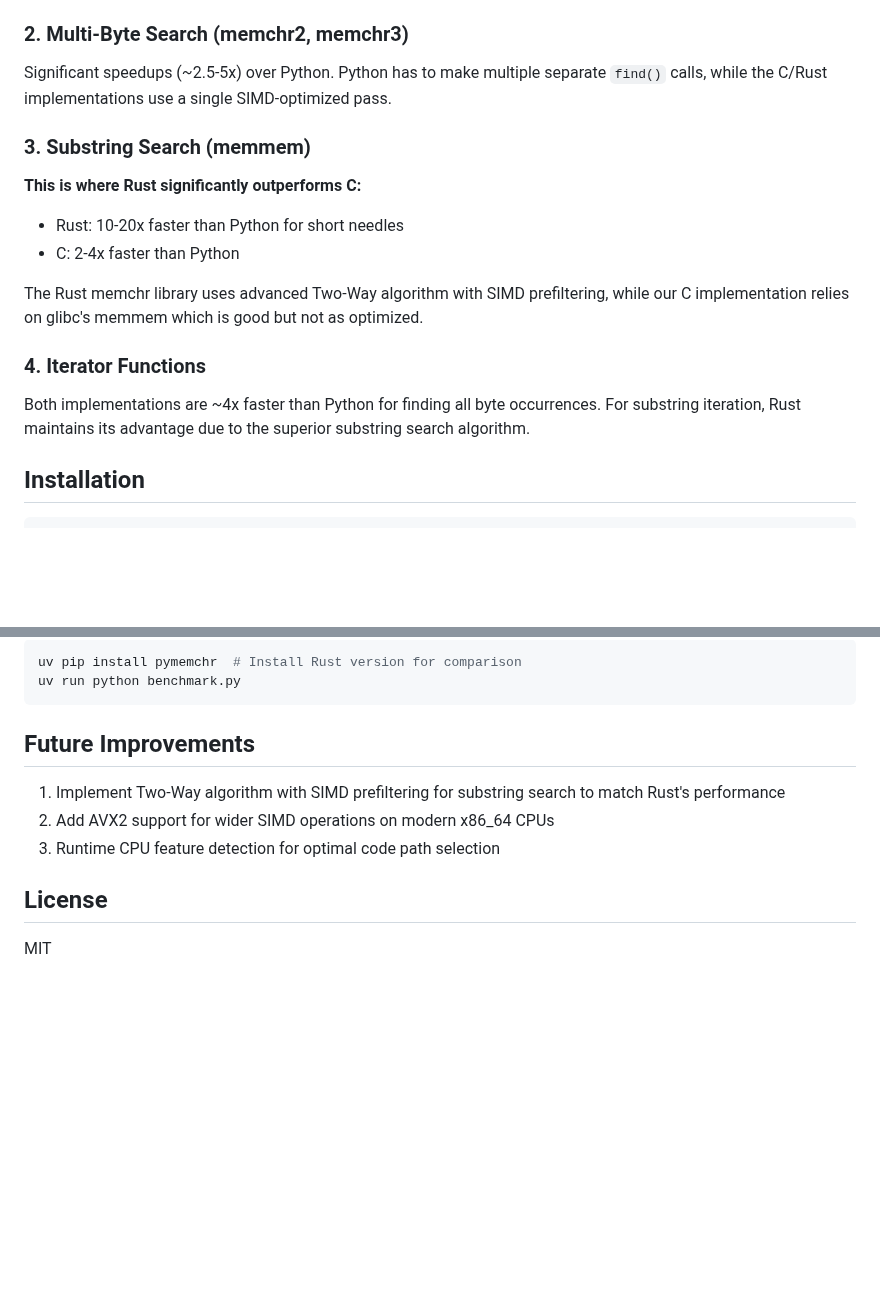
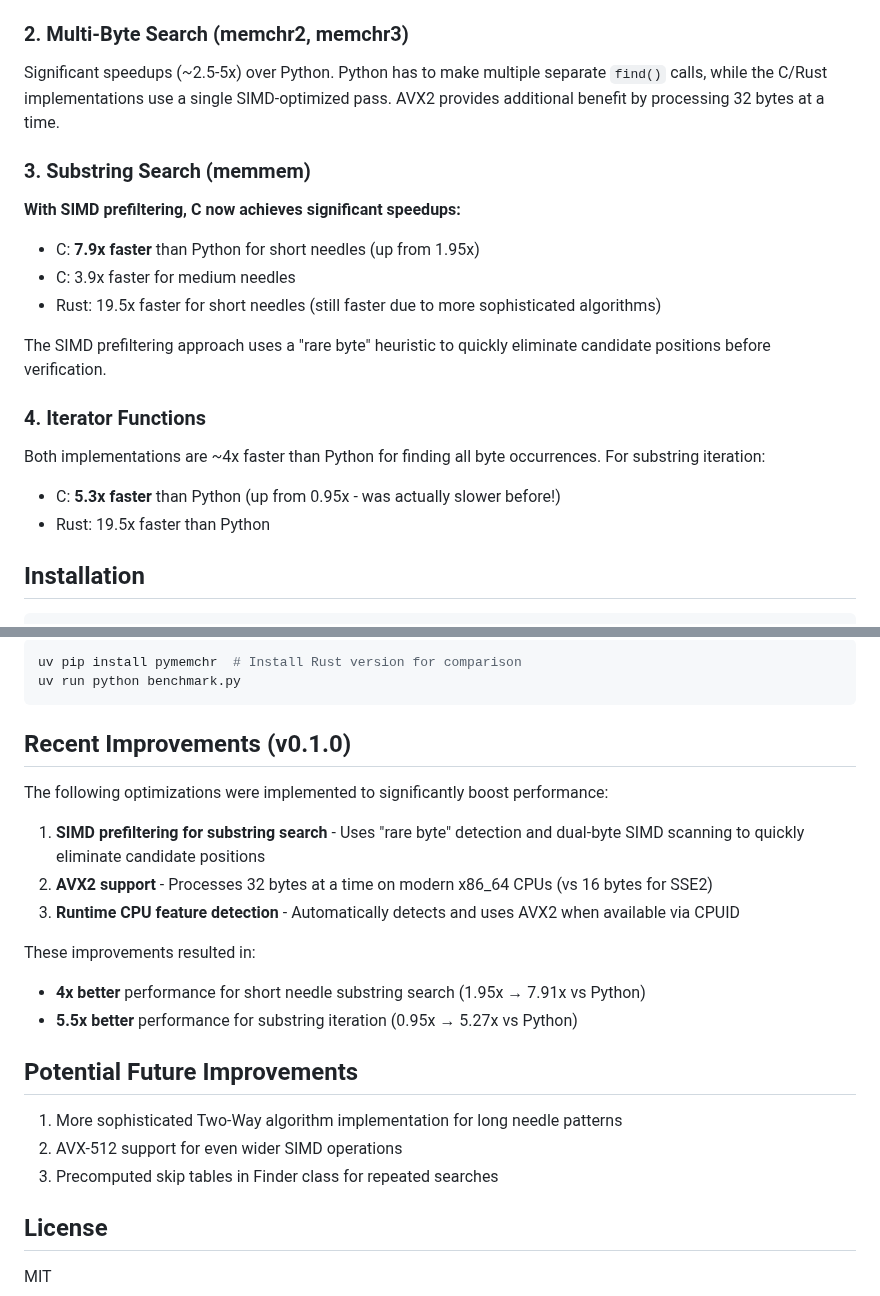
Before and after one commit to simonw/research, a Markdown page: memchr-c-wrapper/README.md, 2 parts joined by grey strips. GitHub-like rendering; blank space fills up the shorter version.

````diff
--- a/memchr-c-wrapper/README.md
+++ b/memchr-c-wrapper/README.md
@@ -57,16 +62,19 @@ Both C and Rust implementations perform similarly, with modest speedups (~1.3-1.
 
 ### 2. Multi-Byte Search (memchr2, memchr3)
-Significant speedups (~2.5-5x) over Python. Python has to make multiple separate `find()` calls, while the C/Rust implementations use a single SIMD-optimized pass.
+Significant speedups (~2.5-5x) over Python. Python has to make multiple separate `find()` calls, while the C/Rust implementations use a single SIMD-optimized pass. AVX2 provides additional benefit by processing 32 bytes at a time.
 
 ### 3. Substring Search (memmem)
-**This is where Rust significantly outperforms C:**
-- Rust: 10-20x faster than Python for short needles
-- C: 2-4x faster than Python
+**With SIMD prefiltering, C now achieves significant speedups:**
+- C: **7.9x faster** than Python for short needles (up from 1.95x)
+- C: 3.9x faster for medium needles
+- Rust: 19.5x faster for short needles (still faster due to more sophisticated algorithms)
 
-The Rust memchr library uses advanced Two-Way algorithm with SIMD prefiltering, while our C implementation relies on glibc's memmem which is good but not as optimized.
+The SIMD prefiltering approach uses a "rare byte" heuristic to quickly eliminate candidate positions before verification.
 
 ### 4. Iterator Functions
-Both implementations are ~4x faster than Python for finding all byte occurrences. For substring iteration, Rust maintains its advantage due to the superior substring search algorithm.
+Both implementations are ~4x faster than Python for finding all byte occurrences. For substring iteration:
+- C: **5.3x faster** than Python (up from 0.95x - was actually slower before!)
+- Rust: 19.5x faster than Python
 
 ## Installation
 
@@ -171,11 +179,23 @@ uv pip install pymemchr  # Install Rust version for comparison
 uv run python benchmark.py
 ```
 
-## Future Improvements
+## Recent Improvements (v0.1.0)
 
-1. Implement Two-Way algorithm with SIMD prefiltering for substring search to match Rust's performance
-2. Add AVX2 support for wider SIMD operations on modern x86_64 CPUs
-3. Runtime CPU feature detection for optimal code path selection
+The following optimizations were implemented to significantly boost performance:
+
+1. **SIMD prefiltering for substring search** - Uses "rare byte" detection and dual-byte SIMD scanning to quickly eliminate candidate positions
+2. **AVX2 support** - Processes 32 bytes at a time on modern x86_64 CPUs (vs 16 bytes for SSE2)
+3. **Runtime CPU feature detection** - Automatically detects and uses AVX2 when available via CPUID
+
+These improvements resulted in:
+- **4x better** performance for short needle substring search (1.95x → 7.91x vs Python)
+- **5.5x better** performance for substring iteration (0.95x → 5.27x vs Python)
+
+## Potential Future Improvements
+
+1. More sophisticated Two-Way algorithm implementation for long needle patterns
+2. AVX-512 support for even wider SIMD operations
+3. Precomputed skip tables in Finder class for repeated searches
 
 ## License
 
````
Also changed, not shown: other parts of memchr-c-wrapper/README.md (+18 -13 lines), memchr-c-wrapper/notes.md (+27 -10 lines), memchr-c-wrapper/benchmark_iter.png, memchr-c-wrapper/benchmark_multi_byte.png, memchr-c-wrapper/benchmark_single_byte_first.png, memchr-c-wrapper/benchmark_single_byte_last.png, memchr-c-wrapper/benchmark_speedup.png, memchr-c-wrapper/benchmark_substring.png, 2 other files.
